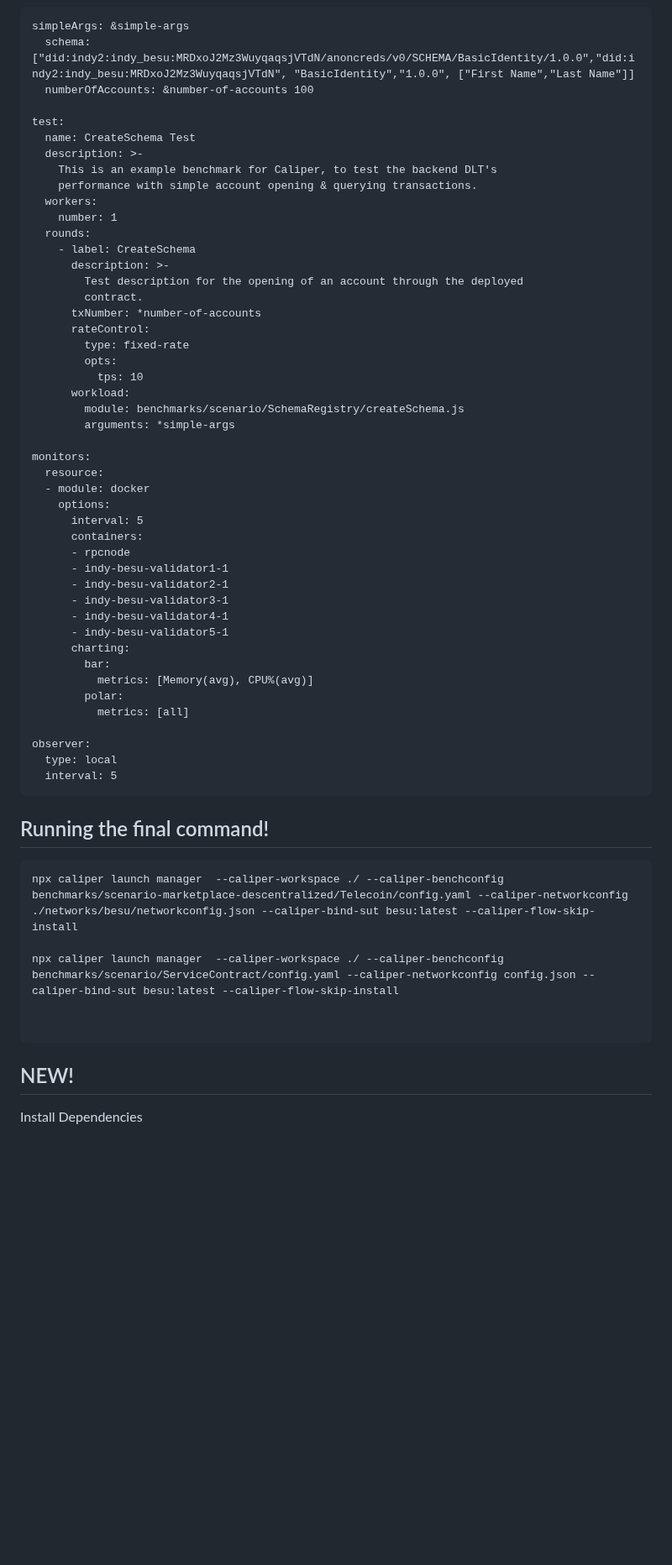
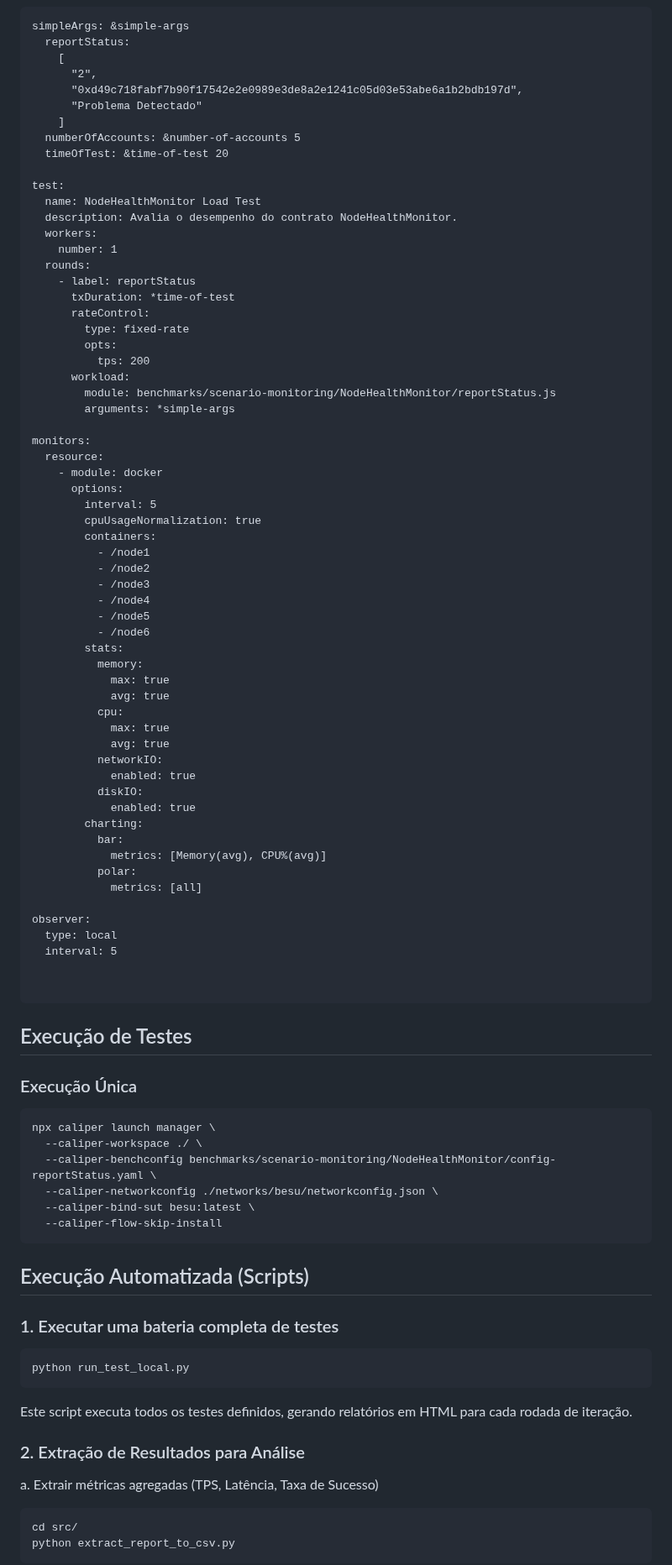
Before and after one commit to viniciusSt1/Hyperleadger-Caliper, a Markdown page: README.md, the part around one of its changes. Shown at 84% size. Drawn GitHub-style; blank space fills up the shorter version.

````diff
--- a/README.md
+++ b/README.md
@@ -57,63 +74,90 @@ ABI DO CONTRATO
 ```
 simpleArgs: &simple-args
-  schema: ["did:indy2:indy_besu:MRDxoJ2Mz3WuyqaqsjVTdN/anoncreds/v0/SCHEMA/BasicIdentity/1.0.0","did:indy2:indy_besu:MRDxoJ2Mz3WuyqaqsjVTdN", "BasicIdentity","1.0.0", ["First Name","Last Name"]]
-  numberOfAccounts: &number-of-accounts 100
+  reportStatus:
+    [
+      "2",
+      "0xd49c718fabf7b90f17542e2e0989e3de8a2e1241c05d03e53abe6a1b2bdb197d",
+      "Problema Detectado"
+    ]
+  numberOfAccounts: &number-of-accounts 5
+  timeOfTest: &time-of-test 20
 
 test:
-  name: CreateSchema Test
-  description: >-
-    This is an example benchmark for Caliper, to test the backend DLT's
-    performance with simple account opening & querying transactions.
+  name: NodeHealthMonitor Load Test
+  description: Avalia o desempenho do contrato NodeHealthMonitor.
   workers:
     number: 1
   rounds:
-    - label: CreateSchema
-      description: >-
-        Test description for the opening of an account through the deployed
-        contract.
-      txNumber: *number-of-accounts
+    - label: reportStatus
+      txDuration: *time-of-test
       rateControl:
         type: fixed-rate
         opts:
-          tps: 10
+          tps: 200
       workload:
-        module: benchmarks/scenario/SchemaRegistry/createSchema.js
+        module: benchmarks/scenario-monitoring/NodeHealthMonitor/reportStatus.js
         arguments: *simple-args
 
 monitors:
   resource:
-  - module: docker
-    options:
-      interval: 5
-      containers:
-      - rpcnode
-      - indy-besu-validator1-1
-      - indy-besu-validator2-1
-      - indy-besu-validator3-1
-      - indy-besu-validator4-1
-      - indy-besu-validator5-1
-      charting:
-        bar:
-          metrics: [Memory(avg), CPU%(avg)]
-        polar:
-          metrics: [all]
+    - module: docker
+      options:
+        interval: 5
+        cpuUsageNormalization: true
+        containers:
+          - /node1
+          - /node2
+          - /node3
+          - /node4
+          - /node5
+          - /node6
+        stats:
+          memory:
+            max: true
+            avg: true
+          cpu:
+            max: true
+            avg: true
+          networkIO:
+            enabled: true
+          diskIO:
+            enabled: true
+        charting:
+          bar:
+            metrics: [Memory(avg), CPU%(avg)]
+          polar:
+            metrics: [all]
 
 observer:
   type: local
   interval: 5
-```
-## Running the final command!
-```
-npx caliper launch manager  --caliper-workspace ./ --caliper-benchconfig benchmarks/scenario-marketplace-descentralized/Telecoin/config.yaml --caliper-networkconfig ./networks/besu/networkconfig.json --caliper-bind-sut besu:latest --caliper-flow-skip-install
-
-npx caliper launch manager  --caliper-workspace ./ --caliper-benchconfig benchmarks/scenario/ServiceContract/config.yaml --caliper-networkconfig config.json --caliper-bind-sut besu:latest --caliper-flow-skip-install
 
 
 ```
 
+## Execução de Testes
+### Execução Única
 
-## NEW!
+```
+npx caliper launch manager \
+  --caliper-workspace ./ \
+  --caliper-benchconfig benchmarks/scenario-monitoring/NodeHealthMonitor/config-reportStatus.yaml \
+  --caliper-networkconfig ./networks/besu/networkconfig.json \
+  --caliper-bind-sut besu:latest \
+  --caliper-flow-skip-install
+```
+## Execução Automatizada (Scripts)
+### 1. Executar uma bateria completa de testes
+```
+python run_test_local.py
+```
+Este script executa todos os testes definidos, gerando relatórios em HTML para cada rodada de iteração.
 
-Install Dependencies
+### 2. Extração de Resultados para Análise
+a. Extrair métricas agregadas (TPS, Latência, Taxa de Sucesso)
 
+```
+cd src/
+python extract_report_to_csv.py
+```
 
````
Also changed, not shown: other parts of README.md (+72 -44 lines).
